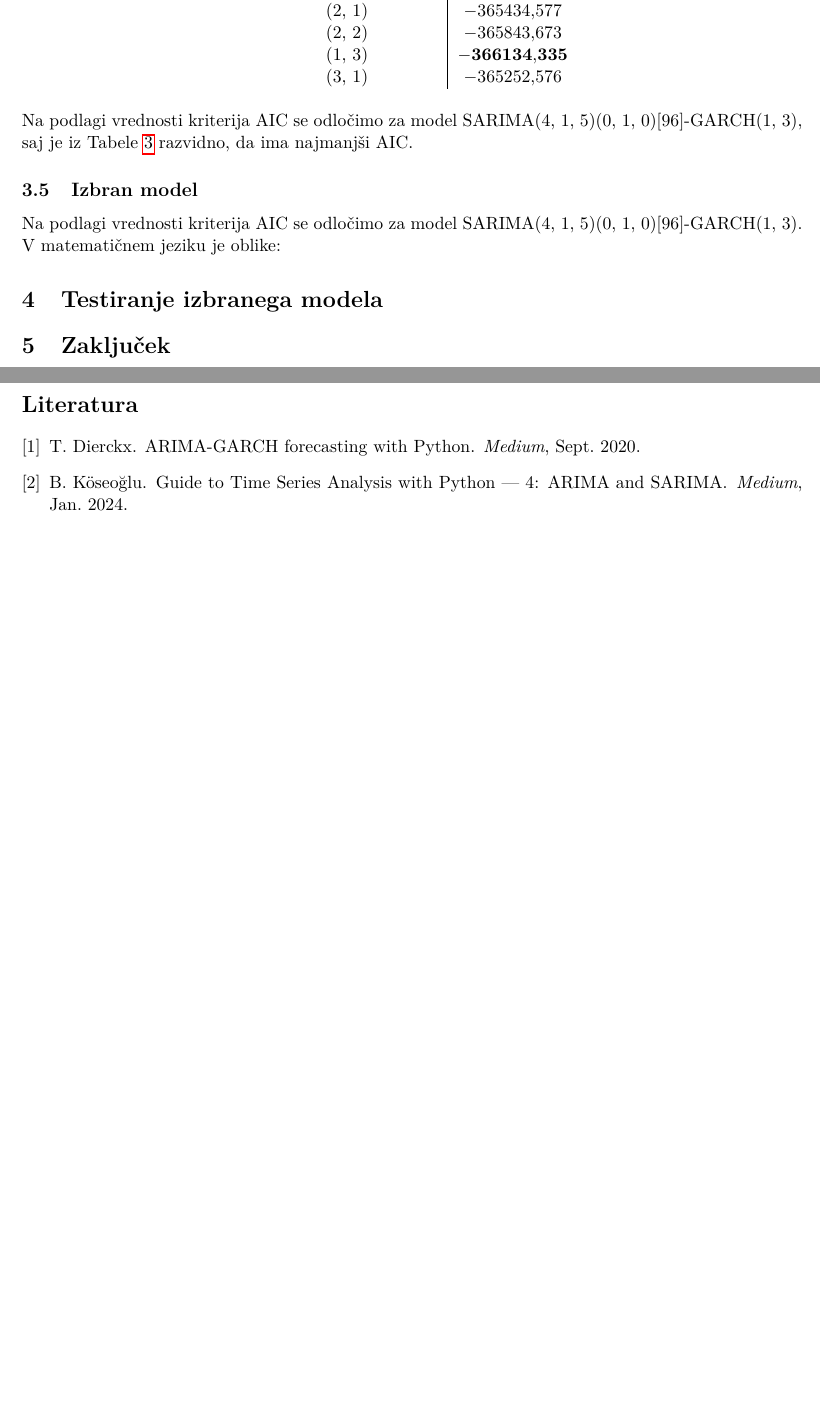
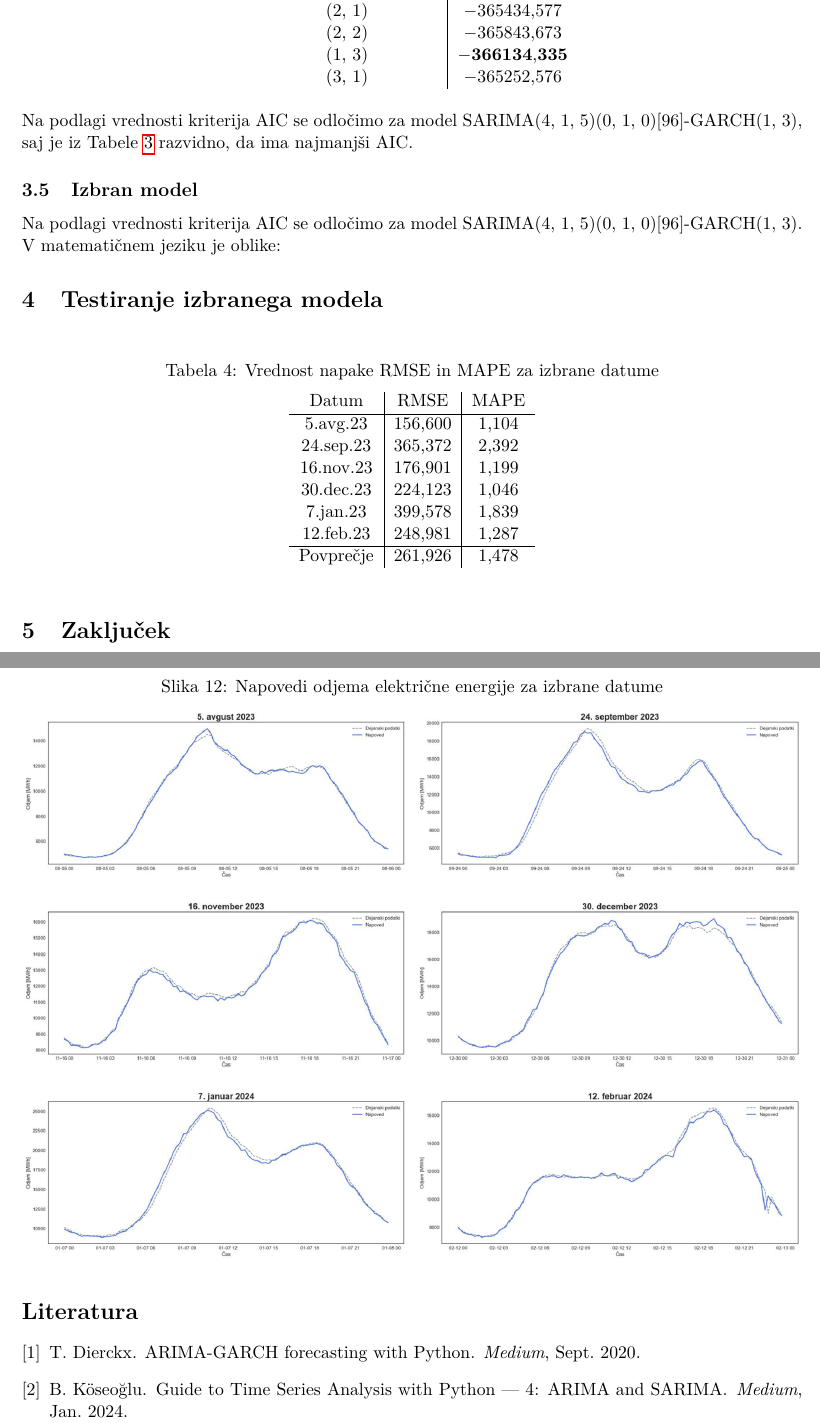
Before and after one commit to karolina-sa/Matematika-z-racunalnikom-projekt, a LaTeX document (porocilo/porociloKS.tex): two parts of pages 7 and 8 of 8, joined at a grey line, cut so that both start at the same text, the shorter picture padded with empty space. Compiled offline with pdfLaTeX.

Commit message:
Napovedi

```diff
--- a/porocilo/porocilo.tex
+++ b/porocilo/porociloKS.tex
@@ -333,6 +333,30 @@ V matematičnem jeziku je oblike:
 \section{Testiranje izbranega modela}
 
 
+\begin{figure}[h!]
+    \centering
+    \caption{Napovedi odjema električne energije za izbrane datume}\par\medskip
+    \label{fig:napovedi_vse}
+    \includegraphics[width=\textwidth]{napovedi_vse.png}
+\end{figure}
+
+\begin{table}[!ht]
+    \centering
+    \caption{Vrednost napake RMSE in MAPE za izbrane datume}\par\medskip
+    \label{Tab:RMSE_MAPE}
+    \begin{tabular}{c|c|c}
+        Datum & RMSE & MAPE \\ \hline
+        5.avg.23 & 156,600 & 1,104 \\
+        24.sep.23 & 365,372 & 2,392 \\
+        16.nov.23 & 176,901 & 1,199 \\
+        30.dec.23 & 224,123 & 1,046 \\
+        7.jan.23 & 399,578 & 1,839 \\
+        12.feb.23 & 248,981 & 1,287 \\ \hline
+        Povprečje & 261,926 & 1,478 \\
+    \end{tabular}
+\end{table}
+
+
 
 
 % =======================================================================================================================
```
Also changed, not shown: porocilo/napoved_1.png (added), porocilo/napoved_2.png (added), porocilo/napoved_3.png (added), porocilo/napoved_4.png (added), porocilo/napoved_5.png (added), porocilo/napoved_6.png (added), porocilo/napovedi_q.png (added), porocilo/napovedi_vse.png (added), porocilo/porocilo.pdf, porocilo/porociloKS.bbl (renamed from porocilo/porocilo.bbl), porocilo/porociloKS.pdf (added), porocilo/porocilo_KS.pdf (deleted), porocilo/porociloKS.tex (2 more changed lines), 15 other files.
